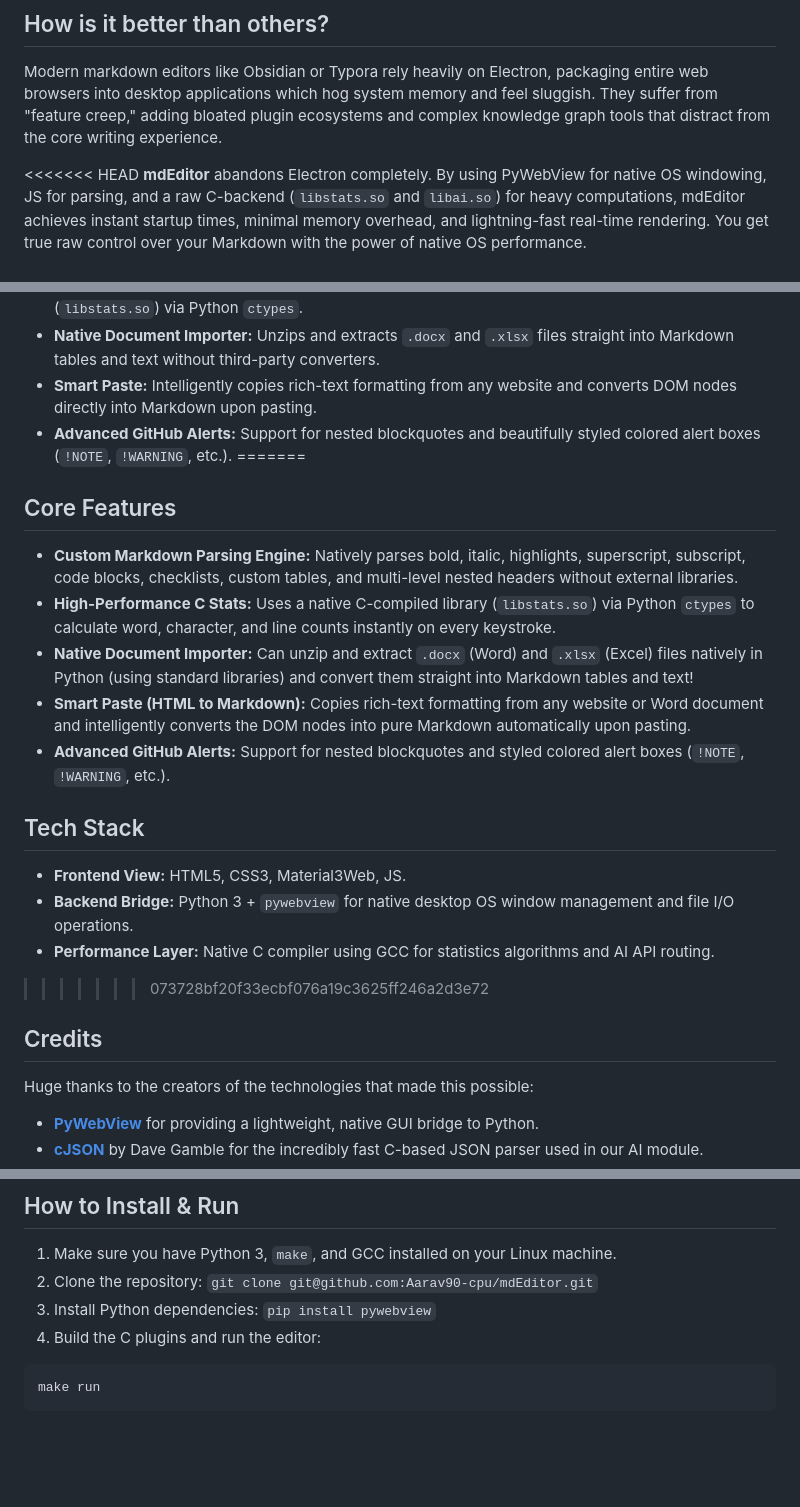
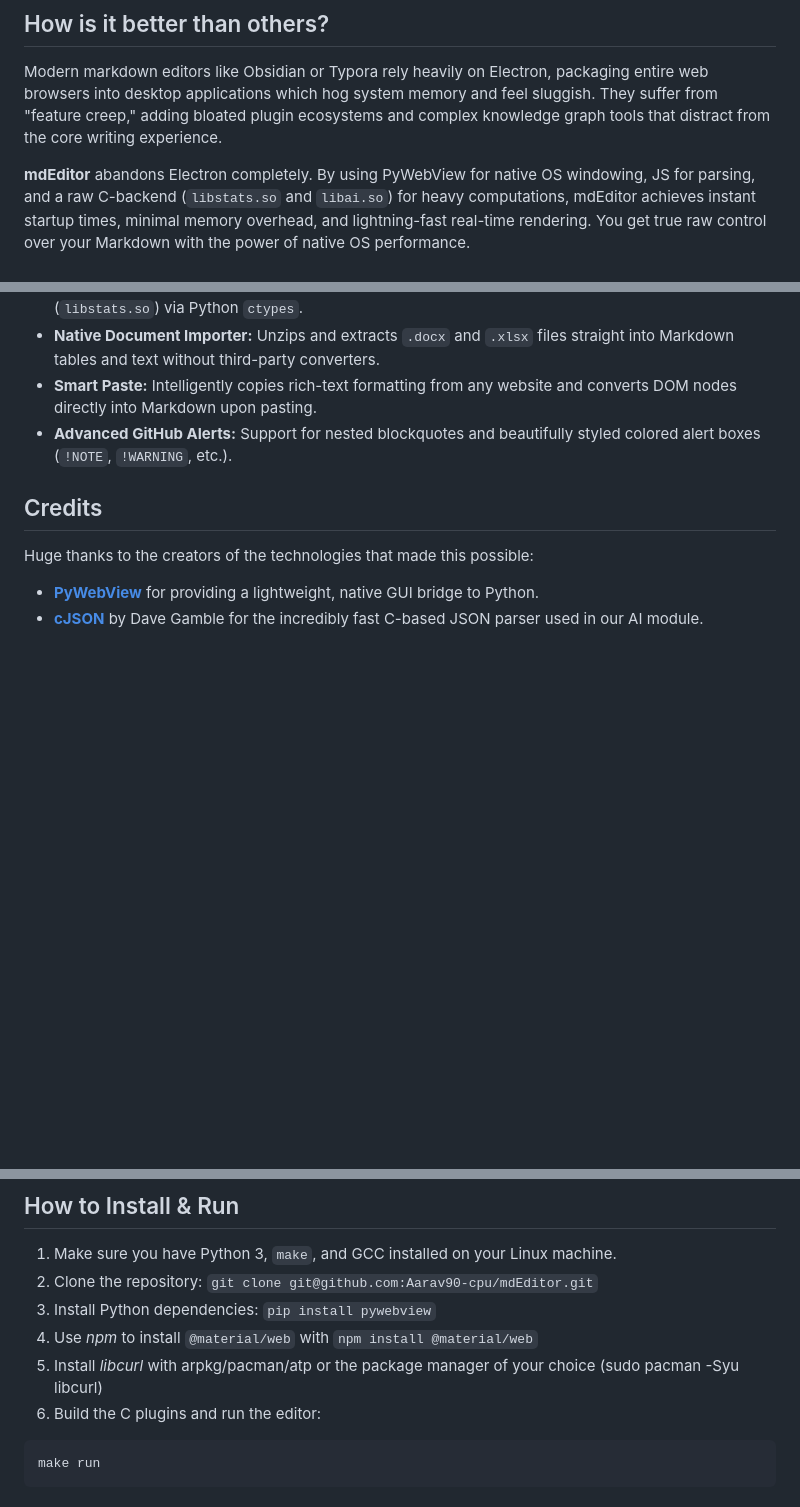
Before and after one commit to Aarav90-cpu/mdEditor, a Markdown page: README.md, 3 parts joined by grey strips. Rendered like a GitHub page; blank space fills up the shorter version.

Commit message:
Add Makefile and update README

````diff
--- a/README.md
+++ b/README.md
@@ -17,7 +17,6 @@
 ## How is it better than others?
 Modern markdown editors like Obsidian or Typora rely heavily on Electron, packaging entire web browsers into desktop applications which hog system memory and feel sluggish. They suffer from "feature creep," adding bloated plugin ecosystems and complex knowledge graph tools that distract from the core writing experience.
 
-<<<<<<< HEAD
 **mdEditor** abandons Electron completely. By using PyWebView for native OS windowing, JS for parsing, and a raw C-backend (`libstats.so` and `libai.so`) for heavy computations, mdEditor achieves instant startup times, minimal memory overhead, and lightning-fast real-time rendering. You get true raw control over your Markdown with the power of native OS performance.
 
 ## Features
@@ -28,19 +27,6 @@ Modern markdown editors like Obsidian or Typora rely heavily on Electron, packag
 - **Native Document Importer:** Unzips and extracts `.docx` and `.xlsx` files straight into Markdown tables and text without third-party converters.
 - **Smart Paste:** Intelligently copies rich-text formatting from any website and converts DOM nodes directly into Markdown upon pasting.
 - **Advanced GitHub Alerts:** Support for nested blockquotes and beautifully styled colored alert boxes (`!NOTE`, `!WARNING`, etc.).
-=======
-## Core Features
-- **Custom Markdown Parsing Engine:** Natively parses bold, italic, highlights, superscript, subscript, code blocks, checklists, custom tables, and multi-level nested headers without external libraries.
-- **High-Performance C Stats:** Uses a native C-compiled library (`libstats.so`) via Python `ctypes` to calculate word, character, and line counts instantly on every keystroke.
-- **Native Document Importer:** Can unzip and extract `.docx` (Word) and `.xlsx` (Excel) files natively in Python (using standard libraries) and convert them straight into Markdown tables and text!
-- **Smart Paste (HTML to Markdown):** Copies rich-text formatting from any website or Word document and intelligently converts the DOM nodes into pure Markdown automatically upon pasting.
-- **Advanced GitHub Alerts:** Support for nested blockquotes and styled colored alert boxes (`!NOTE`, `!WARNING`, etc.).
-
-## Tech Stack
-- **Frontend View:** HTML5, CSS3, Material3Web, JS.
-- **Backend Bridge:** Python 3 + `pywebview` for native desktop OS window management and file I/O operations.
-- **Performance Layer:** Native C compiler using GCC for statistics algorithms and AI API routing.
->>>>>>> 073728bf20f33ecbf076a19c3625ff246a2d3e72
 
 ## Credits
 Huge thanks to the creators of the technologies that made this possible:
@@ -52,7 +38,9 @@ Huge thanks to the creators of the technologies that made this possible:
 1. Make sure you have Python 3, `make`, and GCC installed on your Linux machine.
 2. Clone the repository: `git clone git@github.com:Aarav90-cpu/mdEditor.git`
 3. Install Python dependencies: `pip install pywebview`
-4. Build the C plugins and run the editor:
+4. Use _npm_ to install `@material/web` with ``npm install @material/web``
+5. Install _libcurl_ with arpkg/pacman/atp or the package manager of your choice (sudo pacman -Syu libcurl)
+6. Build the C plugins and run the editor:
 ```bash
 make run
 ```
````
